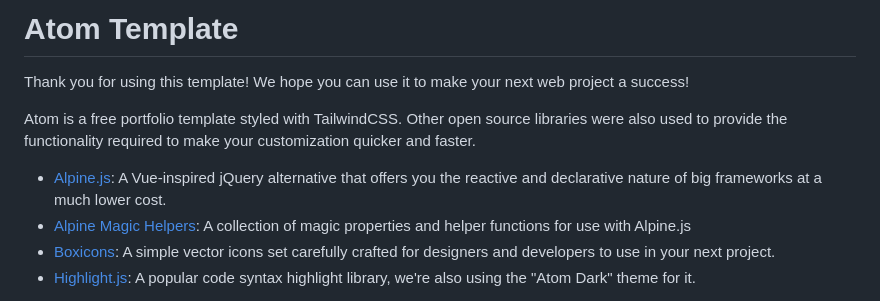
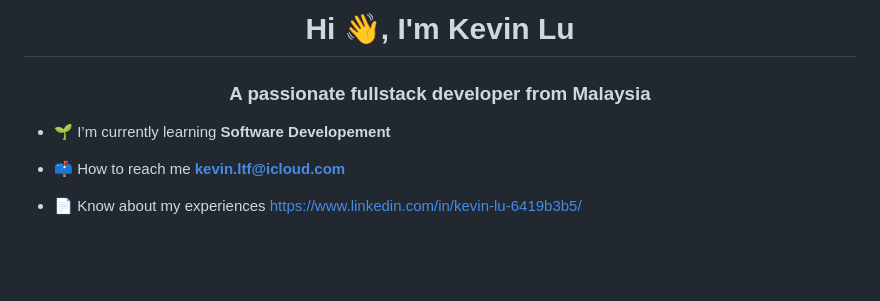
Before and after one commit to kvinltf/kvinltf, a Markdown page: README.md, the part around one of its changes. GitHub-like rendering; blank space fills up the shorter version.

Commit message:
Revert "Update README.md"
This reverts commit 68e135ec

```diff
--- a/README.md
+++ b/README.md
@@ -1,11 +1,9 @@
-# Atom Template
+<h1 align="center">Hi 👋, I'm Kevin Lu</h1>
+<h3 align="center">A passionate fullstack developer from Malaysia</h3>
 
-Thank you for using this template! We hope you can use it to make your next web project a success!
+- 🌱 I’m currently learning **Software Developement**
 
-Atom is a free portfolio template styled with TailwindCSS. Other open source libraries were also used to provide the functionality required to make your customization quicker and faster.
+- 📫 How to reach me **kevin.ltf@icloud.com**
 
-- [Alpine.js](https://github.com/alpinejs/alpine): A Vue-inspired jQuery alternative that offers you the reactive and declarative nature of big frameworks at a much lower cost.
-- [Alpine Magic Helpers](https://github.com/alpine-collective/alpine-magic-helpers): A collection of magic properties and helper functions for use with Alpine.js
-- [Boxicons](https://boxicons.com/): A simple vector icons set carefully crafted for designers and developers to use in your next project.
-- [Highlight.js](https://highlightjs.org/): A popular code syntax highlight library, we're also using the "Atom Dark" theme for it.
+- 📄 Know about my experiences [https://www.linkedin.com/in/kevin-lu-6419b3b5/](https://www.linkedin.com/in/kevin-lu-6419b3b5/)
 
```
Also changed, not shown: other parts of README.md (+8 -80 lines).
